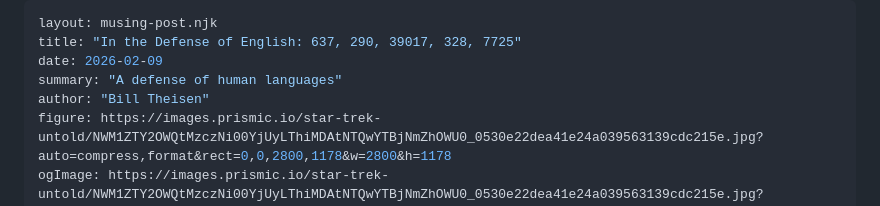
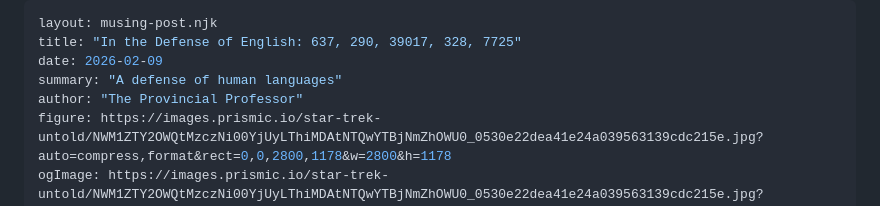
Before and after one commit to Jake18236/Pathfinding-Site-, a Markdown page: src/musings/LLMese.md, the part around the change. Rendered like a GitHub page.

Commit message:
LLMese update

```diff
--- a/src/musings/LLMese.md
+++ b/src/musings/LLMese.md
@@ -3,7 +3,7 @@ layout: musing-post.njk
 title: "In the Defense of English: 637, 290, 39017, 328, 7725"
 date: 2026-02-09
 summary: "A defense of human languages"
-author: "Bill Theisen"
+author: "The Provincial Professor"
 figure: https://images.prismic.io/star-trek-untold/NWM1ZTY2OWQtMzczNi00YjUyLThiMDAtNTQwYTBjNmZhOWU0_0530e22dea41e24a039563139cdc215e.jpg?auto=compress,format&rect=0,0,2800,1178&w=2800&h=1178
 ogImage: https://images.prismic.io/star-trek-untold/NWM1ZTY2OWQtMzczNi00YjUyLThiMDAtNTQwYTBjNmZhOWU0_0530e22dea41e24a039563139cdc215e.jpg?auto=compress,format&rect=0,0,2800,1178&w=2800&h=1178
 figureAlt: "Picard and a Tamarian from the TNG episode: Darmok"
```
